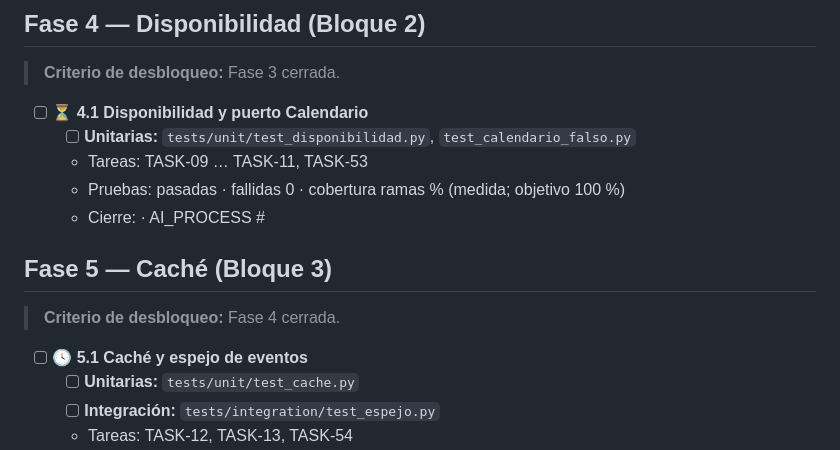
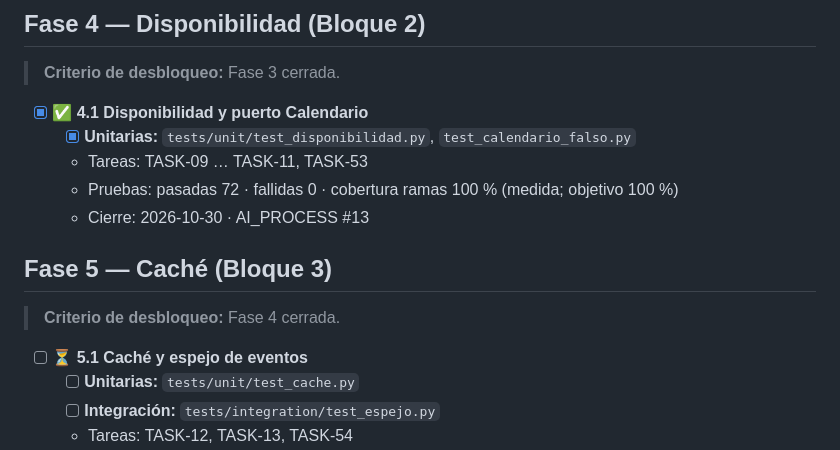
Before and after one commit to JononathanRincon/AgenteManiculista, a Markdown page: FASE_TRACKING.md, the part around the change. Drawn GitHub-style.

```diff
--- a/FASE_TRACKING.md
+++ b/FASE_TRACKING.md
@@ -76,16 +76,16 @@ los criterios de cierre. Antes de cerrar se reconcilia con `PLAN_IMPLEMENTACION.
 ## Fase 4 — Disponibilidad (Bloque 2)
 > **Criterio de desbloqueo:** Fase 3 cerrada.
 
-- [ ] ⏳ **4.1 Disponibilidad y puerto Calendario**
-  - [ ] **Unitarias:** `tests/unit/test_disponibilidad.py`, `test_calendario_falso.py`
+- [x] ✅ **4.1 Disponibilidad y puerto Calendario**
+  - [x] **Unitarias:** `tests/unit/test_disponibilidad.py`, `test_calendario_falso.py`
   - Tareas: TASK-09 … TASK-11, TASK-53
-  - Pruebas: pasadas <N> · fallidas 0 · cobertura ramas <N> % (medida; objetivo 100 %)
-  - Cierre: <fecha> · AI_PROCESS #<N>
+  - Pruebas: pasadas 72 · fallidas 0 · cobertura ramas 100 % (medida; objetivo 100 %)
+  - Cierre: 2026-10-30 · AI_PROCESS #13
 
 ## Fase 5 — Caché (Bloque 3)
 > **Criterio de desbloqueo:** Fase 4 cerrada.
 
-- [ ] 🕓 **5.1 Caché y espejo de eventos**
+- [ ] ⏳ **5.1 Caché y espejo de eventos**
   - [ ] **Unitarias:** `tests/unit/test_cache.py`
   - [ ] **Integración:** `tests/integration/test_espejo.py`
   - Tareas: TASK-12, TASK-13, TASK-54
```
Also changed, not shown: AI_PROCESS.md (+19 -0 lines), tasks.md (+1 -1 lines).
